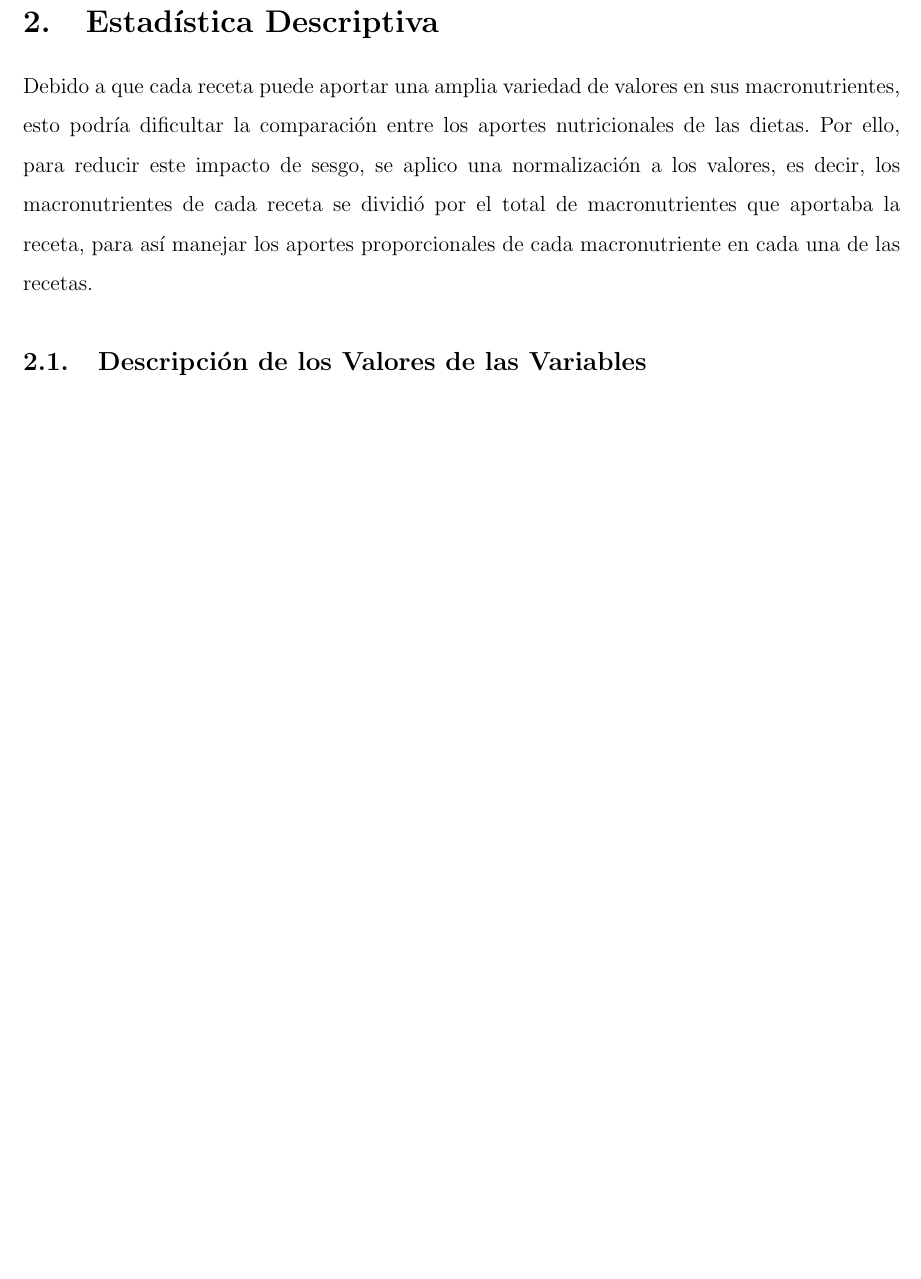
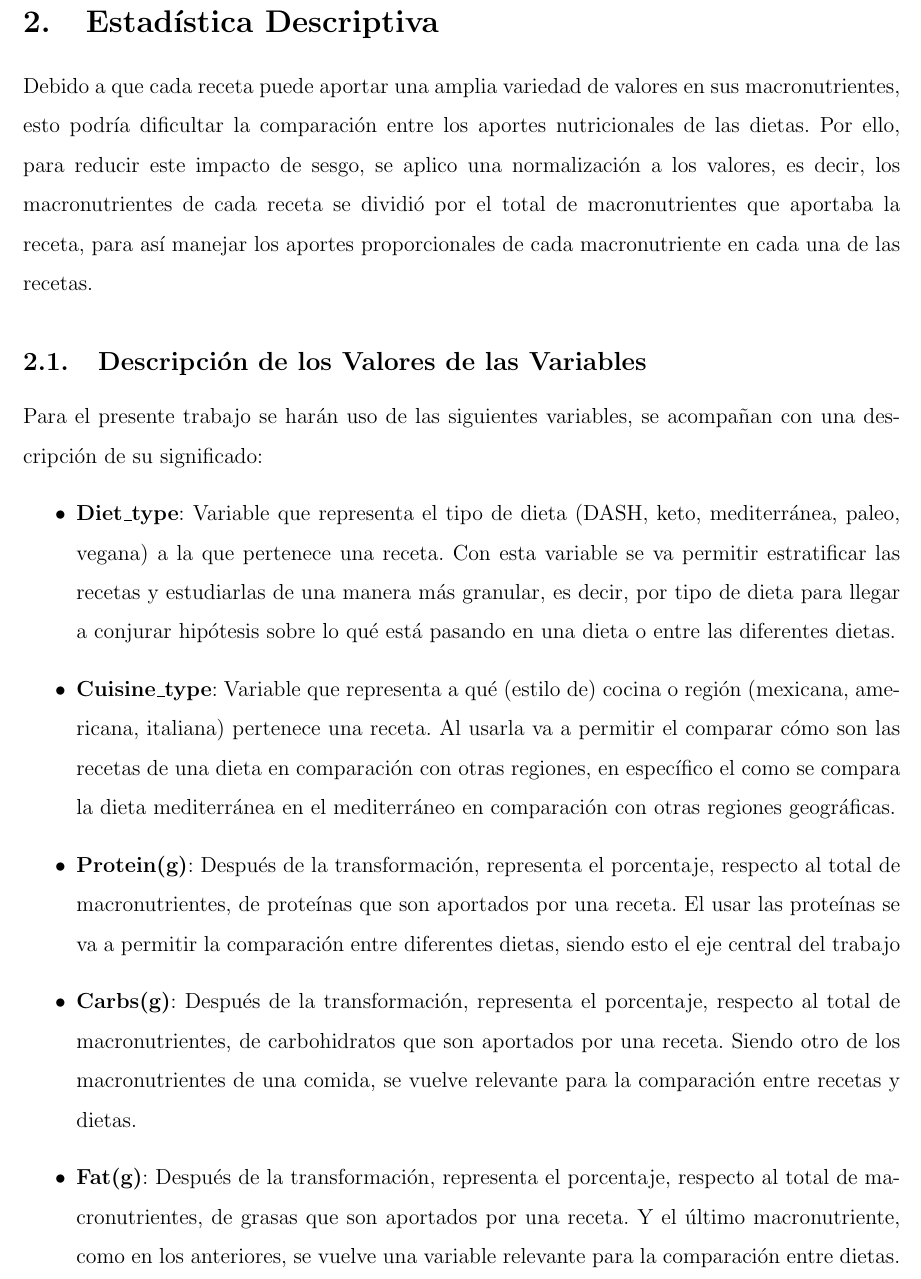
Before and after one commit to alexisuaguilaru/Analysis_Nutritional_Information, a LaTeX document (Documentation/AlexisAguilar_AnteProyecto.tex): part of page 5 of 6, cut so that both start at the same text, the shorter picture padded with empty space. Compiled offline with pdfLaTeX.

Commit message:
ADD descripción de atributos section into reporte

```diff
--- a/Documentation/AlexisAguilar_AnteProyecto.tex
+++ b/Documentation/AlexisAguilar_AnteProyecto.tex
@@ -23,6 +23,8 @@
 \usepackage{setspace}
 \setstretch{1.5}
 \setlength{\parindent}{0pt}
+
+\usepackage{enumitem}
 
 \begin{document}
 \begin{titlepage}
@@ -138,6 +140,34 @@
     cada macronutriente en cada una de las recetas.
 
     \subsection{Descripción de los Valores de las Variables}
+    Para el presente trabajo se harán uso de las siguientes variables, se
+    acompañan con una descripción de su significado:
+    \begin{itemize}[label=\textbullet]
+        \item \textbf{Diet\_type}: Variable que representa el tipo de
+        dieta (DASH, keto, mediterránea, paleo, vegana) a la que
+        pertenece una receta. Con esta variable se va permitir estratificar
+        las recetas y estudiarlas de una manera más granular, es decir,
+        por tipo de dieta para llegar a conjurar hipótesis sobre lo qué
+        está pasando en una dieta o entre las diferentes dietas.
+        \item \textbf{Cuisine\_type}: Variable que representa a qué (estilo
+        de) cocina o región (mexicana, americana, italiana) pertenece una
+        receta. Al usarla va a permitir el comparar cómo son las recetas
+        de una dieta en comparación con otras regiones, en específico el
+        como se compara la dieta mediterránea en el mediterráneo en comparación
+        con otras regiones geográficas.
+        \item \textbf{Protein(g)}: Después de la transformación, representa el
+        porcentaje, respecto al total de macronutrientes, de proteínas que son
+        aportados por una receta. El usar las proteínas se va a permitir la
+        comparación entre diferentes dietas, siendo esto el eje central del trabajo
+        \item \textbf{Carbs(g)}: Después de la transformación, representa el
+        porcentaje, respecto al total de macronutrientes, de carbohidratos que
+        son aportados por una receta. Siendo otro de los macronutrientes de una
+        comida, se vuelve relevante para la comparación entre recetas y dietas.
+        \item \textbf{Fat(g)}: Después de la transformación, representa el
+        porcentaje, respecto al total de macronutrientes, de grasas que son
+        aportados por una receta. Y el último macronutriente, como en los
+        anteriores, se vuelve una variable relevante para la comparación entre dietas.
+    \end{itemize}
 
 
 \newpage
```
Also changed, not shown: Documentation/AlexisAguilar_AnteProyecto.pdf, 1 other file.
